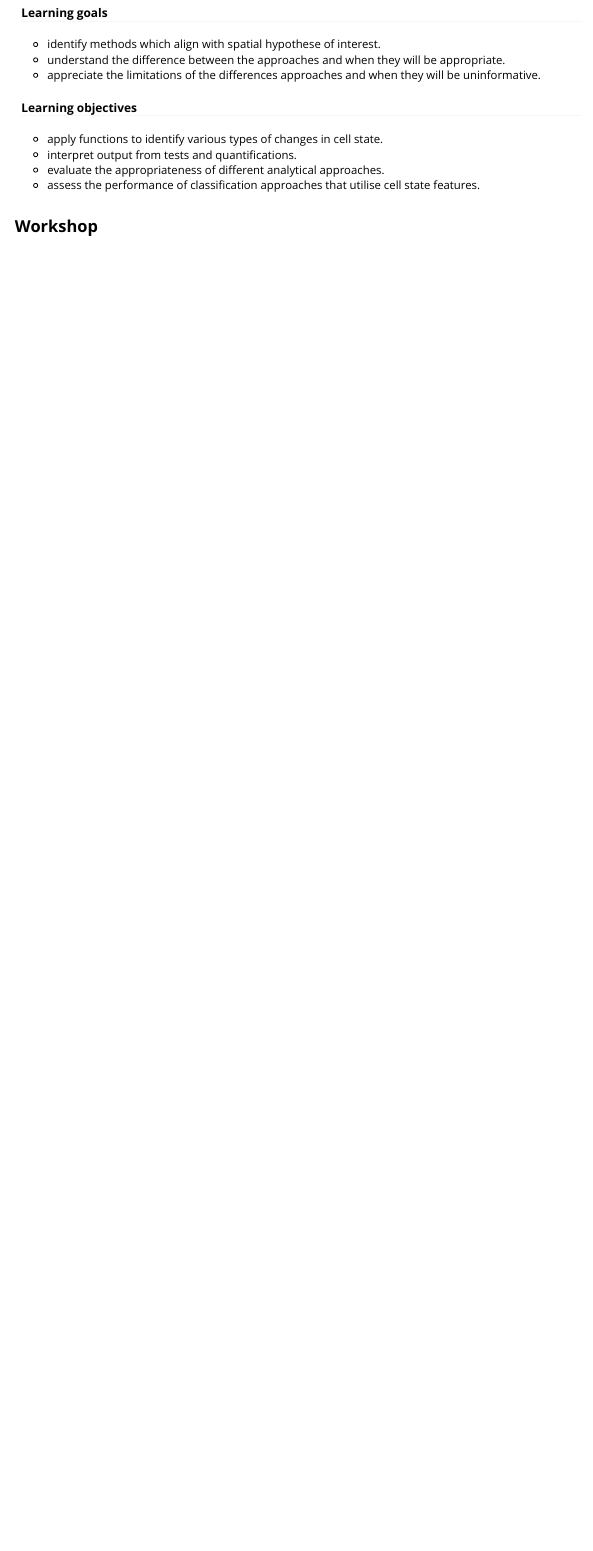
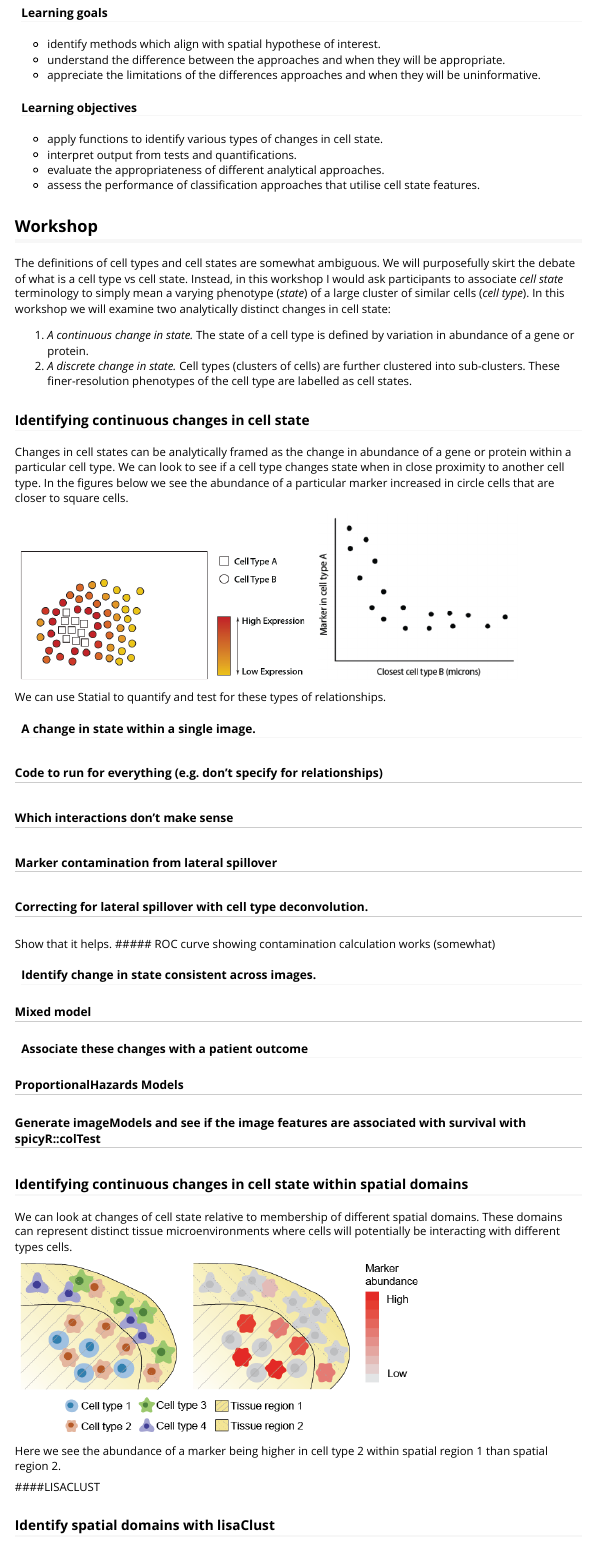
Before and after one commit to SydneyBioX/StatialBioc2023, an R Markdown document (vignettes/An_introduction_to_Statial.Rmd): the page in a window 1100 px wide, from 1580 px down. Rendered offline with R 4.5, knitr and Pandoc, with nearby package versions.

Commit message:
Add images.

```diff
--- a/vignettes/An_introduction_to_Statial.Rmd
+++ b/vignettes/An_introduction_to_Statial.Rmd
@@ -5,7 +5,7 @@ output:
     includes:
       in_header: header.html
 vignette: >
-  %\VignetteIndexEntry{An Example Workshop}
+  %\VignetteIndexEntry{An Introduction to Statial}
   %\VignetteEngine{knitr::rmarkdown}
   %\VignetteEncoding{UTF-8}
 ---
@@ -112,3 +112,55 @@ An example for a 45-minute workshop:
 * assess the performance of classification approaches that utilise cell state features.
 
 ## Workshop
+
+The definitions of cell types and cell states are somewhat ambiguous. We will purposefully skirt the debate of what is a cell type vs cell state. Instead, in this workshop I would ask participants to associate *cell state* terminology to simply mean a varying phenotype (*state*) of a large cluster of similar cells (*cell type*). In this workshop we will examine two analytically distinct changes in cell state:
+
+  1. *A continuous change in state.* The state of a cell type is defined by variation in abundance of a gene or protein.
+  2. *A discrete change in state.* Cell types (clusters of cells) are further clustered into sub-clusters. These finer-resolution phenotypes of the cell type are labelled as cell states.
+
+
+
+### Identifying continuous changes in cell state
+
+Changes in cell states can be analytically framed as the change in abundance of a gene or protein within a particular cell type. We can look to see if a cell type changes state when in close proximity to another cell type. In the figures below we see the abundance of a particular marker increased in circle cells that are closer to square cells.
+
+<img src="../inst/images/cts1.png"
+     alt="cts1"
+     style="width: 50%; border: 0px" />
+<img src="../inst/images/cts2.png"
+     alt="cts2"
+     style="width: 35%; border: 0px" />
+
+
+We can use Statial to quantify and test for these types of relationships.
+
+#### A change in state within a single image.
+
+###### Code to run for everything (e.g. don't specify for relationships)
+###### Which interactions don't make sense
+###### Marker contamination from lateral spillover
+##### Correcting for lateral spillover with cell type deconvolution.
+Show that it helps.
+##### ROC curve showing contamination calculation works (somewhat)
+
+#### Identify change in state consistent across images.
+##### Mixed model
+
+#### Associate these changes with a patient outcome
+##### ProportionalHazards Models
+##### Generate imageModels and see if the image features are associated with survival with spicyR::colTest
+
+### Identifying continuous changes in cell state within spatial domains
+
+We can look at changes of cell state relative to membership of different spatial domains. These domains can represent distinct tissue microenvironments where cells will potentially be interacting with different types cells.
+
+<img src="../inst/images/region.png"
+     alt="cts1"
+     style="width: 70%; border: 0px" />
+
+Here we see the abundance of a marker being higher in cell type 2 within spatial region 1 than spatial region 2.
+
+
+####LISACLUST
+
+### Identify spatial domains with lisaClust
```
Also changed, not shown: inst/images/KontextSpace.png (added), inst/images/cts1.png (added), inst/images/cts2.png (added), inst/images/region.png (added), vignettes/An_introduction_to_Statial.Rmd (25 more changed lines), 1 other file.
